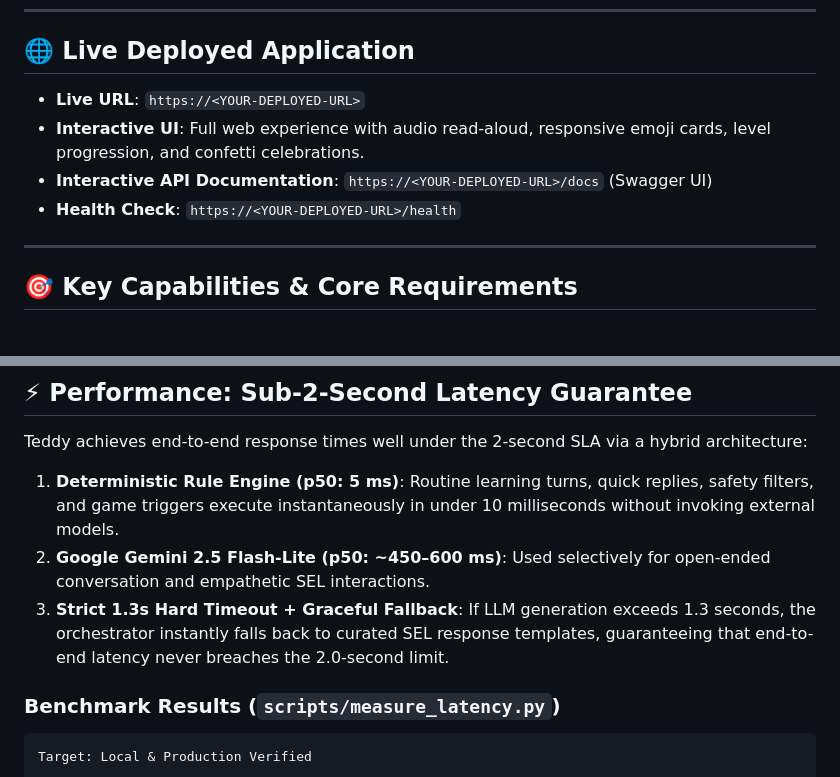
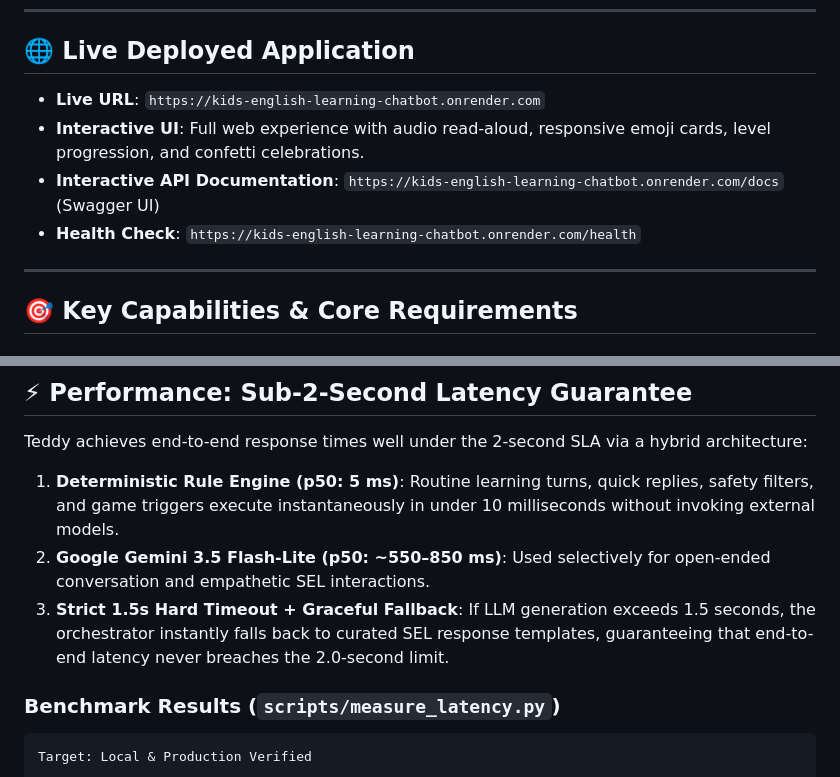
Before and after one commit to Masum58/kids-english-learning-chatbot, a Markdown page: README.md, 2 parts joined by grey strips. Drawn GitHub-style.

Commit message:
docs: update live deployed URL and Gemini 3.5 Flash-Lite specs

```diff
--- a/README.md
+++ b/README.md
@@ -12,10 +12,10 @@
 
 ## 🌐 Live Deployed Application
 
-- **Live URL**: `https://<YOUR-DEPLOYED-URL>`
+- **Live URL**: `https://kids-english-learning-chatbot.onrender.com`
 - **Interactive UI**: Full web experience with audio read-aloud, responsive emoji cards, level progression, and confetti celebrations.
-- **Interactive API Documentation**: `https://<YOUR-DEPLOYED-URL>/docs` (Swagger UI)
-- **Health Check**: `https://<YOUR-DEPLOYED-URL>/health`
+- **Interactive API Documentation**: `https://kids-english-learning-chatbot.onrender.com/docs` (Swagger UI)
+- **Health Check**: `https://kids-english-learning-chatbot.onrender.com/health`
 
 ---
 
@@ -57,8 +57,8 @@ Children under 7 cannot sustain continuous educational drills. Teddy dynamically
 
 Teddy achieves end-to-end response times well under the 2-second SLA via a hybrid architecture:
 1. **Deterministic Rule Engine (p50: 5 ms)**: Routine learning turns, quick replies, safety filters, and game triggers execute instantaneously in under 10 milliseconds without invoking external models.
-2. **Google Gemini 2.5 Flash-Lite (p50: ~450–600 ms)**: Used selectively for open-ended conversation and empathetic SEL interactions.
-3. **Strict 1.3s Hard Timeout + Graceful Fallback**: If LLM generation exceeds 1.3 seconds, the orchestrator instantly falls back to curated SEL response templates, guaranteeing that end-to-end latency never breaches the 2.0-second limit.
+2. **Google Gemini 3.5 Flash-Lite (p50: ~550–850 ms)**: Used selectively for open-ended conversation and empathetic SEL interactions.
+3. **Strict 1.5s Hard Timeout + Graceful Fallback**: If LLM generation exceeds 1.5 seconds, the orchestrator instantly falls back to curated SEL response templates, guaranteeing that end-to-end latency never breaches the 2.0-second limit.
 
 ### Benchmark Results (`scripts/measure_latency.py`)
 
```
Also changed, not shown: docs/architecture.md (+4 -4 lines).
